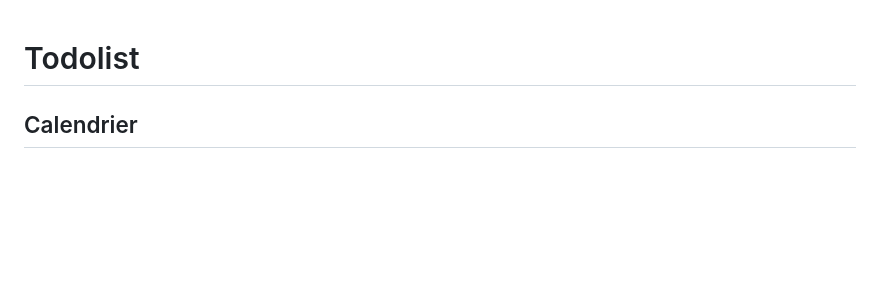
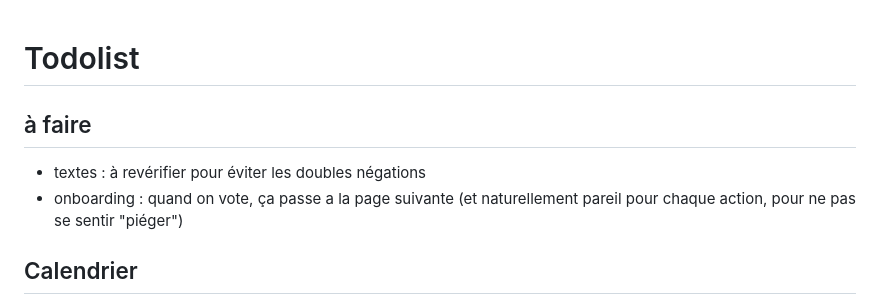
Before and after one commit to danny-gca/elire-app, a Markdown page: todo.md, the part around one of its changes. Drawn GitHub-style; blank space fills up the shorter version.

Commit message:
chore: todo

```diff
--- a/todo.md
+++ b/todo.md
@@ -1,4 +1,9 @@
 # Todolist
+
+## à faire
+
+- textes : à revérifier pour éviter les doubles négations
+- onboarding : quand on vote, ça passe a la page suivante (et naturellement pareil pour chaque action, pour ne pas se sentir "piéger")
 
 ## Calendrier
 
```
Also changed, not shown: other parts of todo.md (+1 -1 lines).
